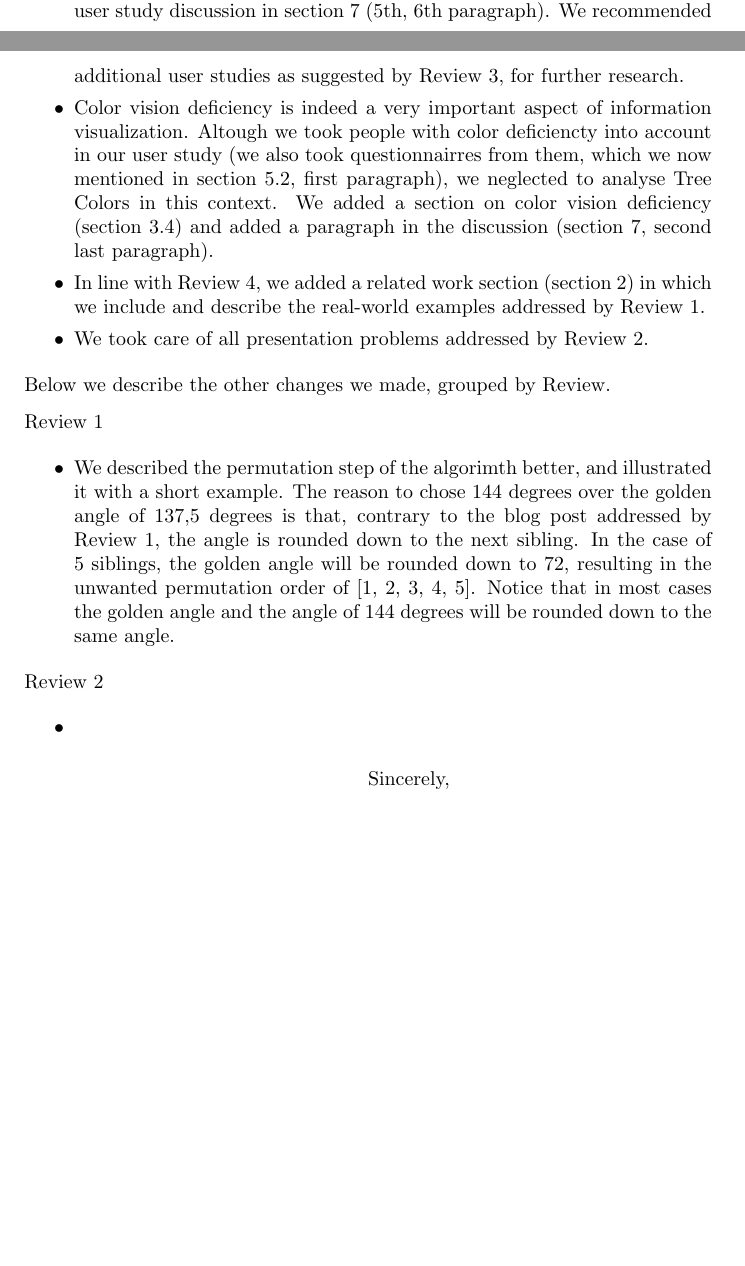
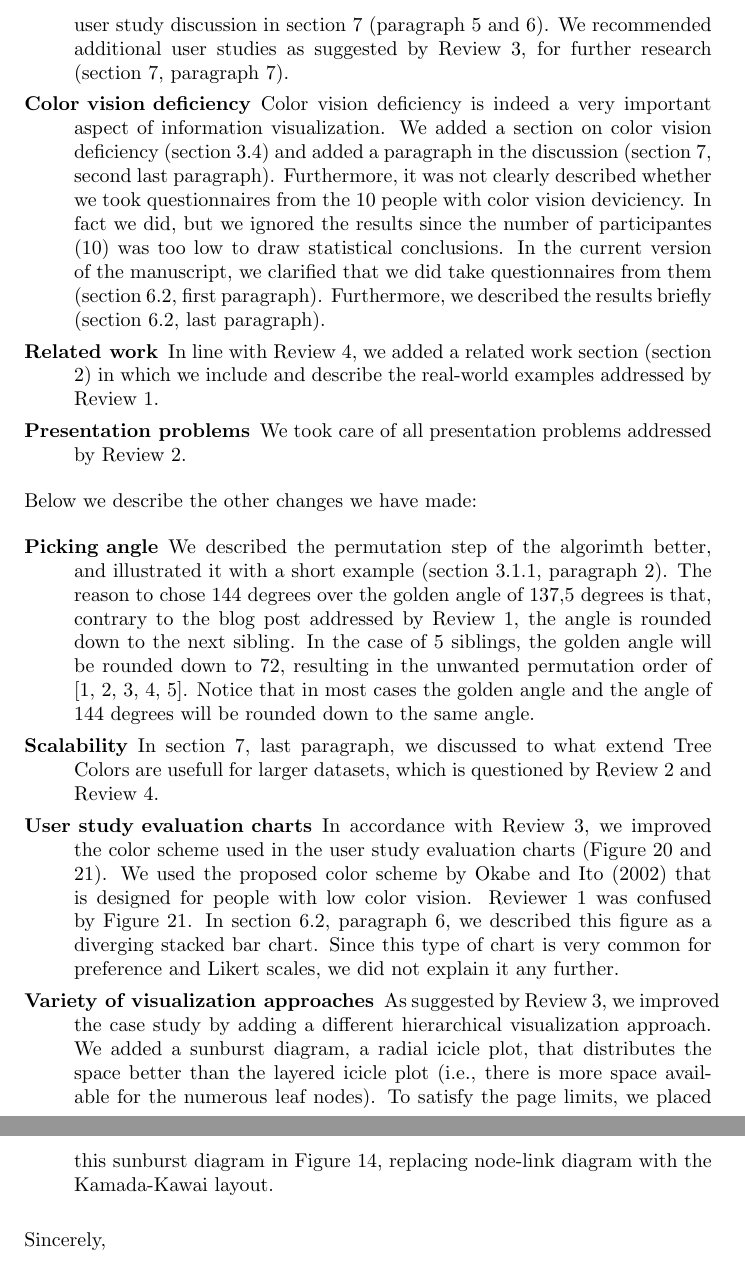
Before and after one commit to mtennekes/hierCols, a LaTeX letter (paperVisweek2014/cover_letter.tex): two parts of pages 1 and 2 of 2 before the commit and two parts of pages 2 and 3 of 3 after it, joined at a grey line, cut so that both start at the same text, the shorter picture padded with empty space. Compiled offline with pdfLaTeX.

Commit message:
updated cover letter, improved user study charts

```diff
--- a/paperVisweek2014/cover_letter.tex
+++ b/paperVisweek2014/cover_letter.tex
@@ -1,5 +1,6 @@
 \documentclass{letter}
 \addtolength{\medskipamount}{-.75\medskipamount}
+\longindentation=0pt
 \usepackage{hyperref}
 \signature{Martijn Tennekes and Edwin de Jonge}
 \address{Statistics Netherlands \\ P.O. Box 4481 \\ Heerlen \\ the Netherlands}
@@ -21,6 +17,0 @@ Next, we improved the paper regarding all the issues listed by the primary revie
-\item Obviously, we were unable to set up another user study with more advanced tasks within this review cycle. However, we think our user study still showed some insightful results, which is also mentioned in Review 1.  In line with this reviewer, we briefly summarized the user study results in the introduction (section 1, paragraph 5). Also, describe this with one  sentense of the abstract (the last one). Furthermore, we extended the user study discussion in section 7 (5th, 6th paragraph). We recommended additional user studies as suggested by Review 3, for further research.
-\item Color vision deficiency is indeed a very important aspect of information visualization. Altough we took people with color deficiencty into account in our user study (we also took
-questionnairres from them, which we now mentioned in section 5.2, first paragraph),  we neglected to analyse Tree Colors in this context. We added a section on color vision deficiency (section 3.4) and added a paragraph in the discussion (section 7, second last paragraph).
-\item In line with Review 4, we added a related work section (section 2) in which we include and describe the real-world examples addressed by Review 1.
-\item We took care of all presentation problems addressed by Review 2.
-\end{itemize}
@@ -27,19 +22,18 @@ questionnairres from them, which we now mentioned in section 5.2, first paragrap
+\item[User study] Obviously, we were unable to set up another user study with more advanced tasks within this review cycle. However, we think our user study still showed some insightful results, which is also mentioned in Review 1.  In line with this review, we briefly summarized the user study results in the introduction (section 1, paragraph 5). Also, describe this with one sentense in the abstract (the last one). Furthermore, we extended the user study discussion in section 7 (paragraph 5 and 6). We recommended additional user studies as suggested by Review 3, for further research (section 7, paragraph 7).
+\item[Color vision deficiency] Color vision deficiency is indeed a very important aspect of information visualization. We added a section on color vision deficiency (section 3.4) and added a paragraph in the discussion (section 7, second last paragraph). Furthermore, it was not clearly described whether we took questionnaires from the 10 people with color vision deviciency. In fact we did, but we ignored the results since the number of participantes (10) was too low to draw statistical conclusions. In the current version of the manuscript, we clarified that we did take questionnaires from them (section 6.2, first paragraph). Furthermore, we described the results briefly (section 6.2, last paragraph).
+\item[Related work] In line with Review 4, we added a related work section (section 2) in which we include and describe the real-world examples addressed by Review 1.
+\item[Presentation problems] We took care of all presentation problems addressed by Review 2.
+\end{description}
 
-Below we describe the other changes we made, grouped by Review.
+Below we describe the other changes we have made:
 
-Review 1
-\begin{itemize}
-\item We described the permutation step of the algorimth better, and illustrated it with a short example. The reason to chose 144 degrees over the golden angle of 137,5 degrees is that, contrary to the blog post addressed by Review 1, the angle is rounded down to the next sibling. In the case of 5 siblings, the golden angle will be rounded down to 72, resulting in the unwanted permutation order of [1, 2, 3, 4, 5]. Notice that in most cases the golden angle and the angle of 144 degrees will be rounded down to the same angle.
-\end{itemize}
+\begin{description}
+\item[Picking angle] We described the permutation step of the algorimth better, and illustrated it with a short example (section 3.1.1, paragraph 2). The reason to chose 144 degrees over the golden angle of 137,5 degrees is that, contrary to the blog post addressed by Review 1, the angle is rounded down to the next sibling. In the case of 5 siblings, the golden angle will be rounded down to 72, resulting in the unwanted permutation order of [1, 2, 3, 4, 5]. Notice that in most cases the golden angle and the angle of 144 degrees will be rounded down to the same angle.
+\item[Scalability] In section 7, last paragraph, we discussed to what extend Tree Colors are usefull for larger datasets, which is questioned by Review 2 and Review 4.
+\item[User study evaluation charts] In accordance with Review 3, we improved the color scheme used in the user study evaluation charts (Figure 20 and 21). We used the proposed color scheme by Okabe and Ito (2002) that is designed for people with low color vision. Reviewer 1 was confused by Figure 21. In section 6.2, paragraph 6, we described this figure as a diverging stacked bar chart. Since this type of chart is very common for preference and Likert scales, we did not explain it any further.
+\item[Variety of visualization approaches] As suggested by Review 3, we improved the case study by adding a different hierarchical visualization approach. We added a sunburst diagram, a radial icicle plot, that distributes the space better than the layered icicle plot (i.e., there is more space available for the numerous leaf nodes). To satisfy the page limits, we placed this sunburst diagram in Figure 14, replacing node-link diagram with the Kamada-Kawai layout.
+\end{description}
 
-Review 2
-\begin{itemize}
-\item
-
-\end{itemize}
-
-
-\item
 
 
 
```
Also changed, not shown: paperVisweek2014/cover_letter.pdf, plots/user_study_results.pdf, plots/user_study_results2.pdf, plots/user_study_results_mod.pdf, plots/user_study_results_mod2.pdf, paperVisweek2014/cover_letter.tex (14 more changed lines), 1 other file.
